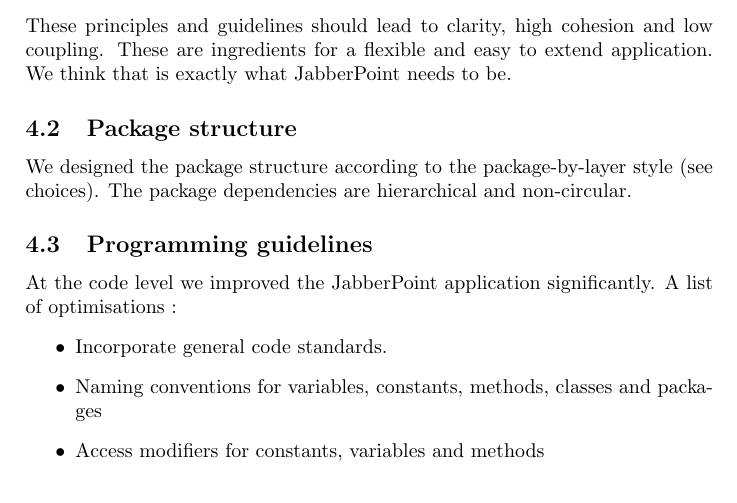
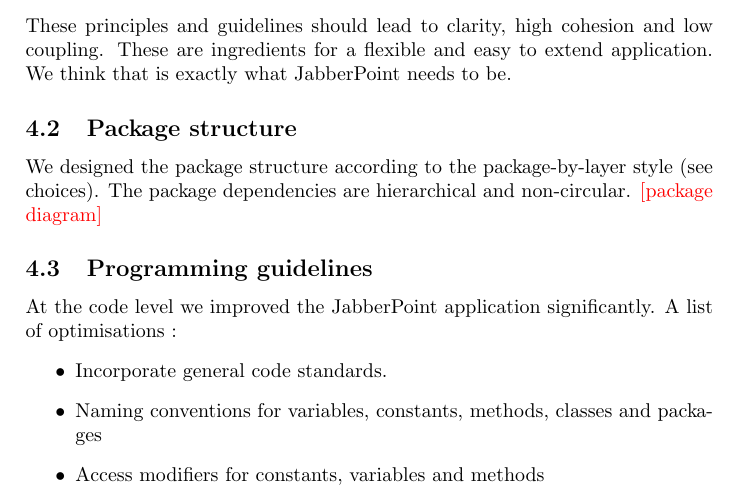
Before and after one commit to wilko473/ArendWilko, a LaTeX problem sheet (Jabberpoint/report_finalassignment.tex): part of page 5 of 8, cut so that both start at the same text. Compiled offline with pdfLaTeX.

Commit message:
Before adding package diagram

```diff
--- a/Jabberpoint/report_finalassignment.tex
+++ b/Jabberpoint/report_finalassignment.tex
@@ -204,7 +204,7 @@
 \subsection{Package structure}
 We designed the package structure according to the package-by-layer style (see choices).
 The package dependencies are hierarchical and non-circular.
-
+\todo{package diagram}
 
 
 \subsection{Programming guidelines}
```
